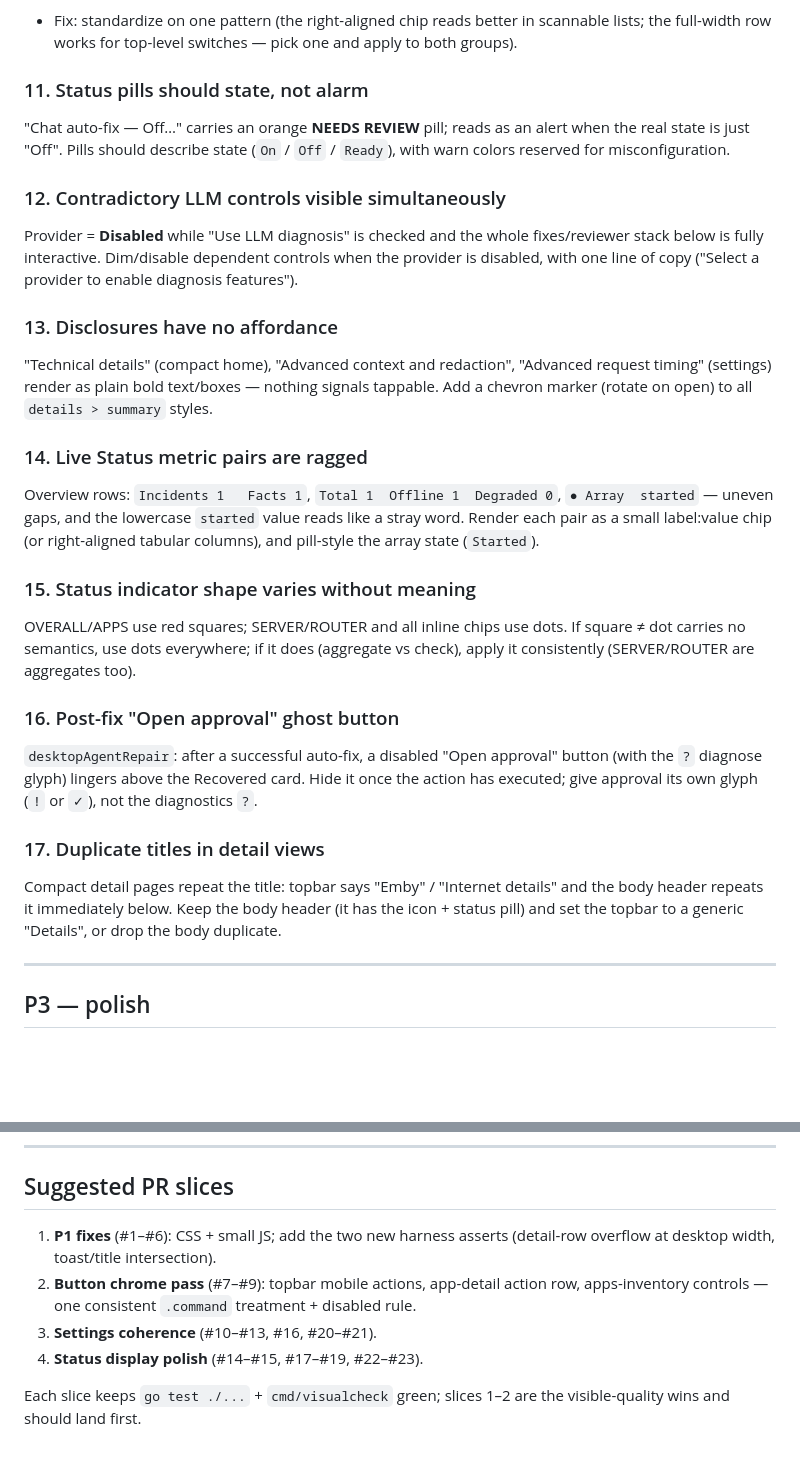
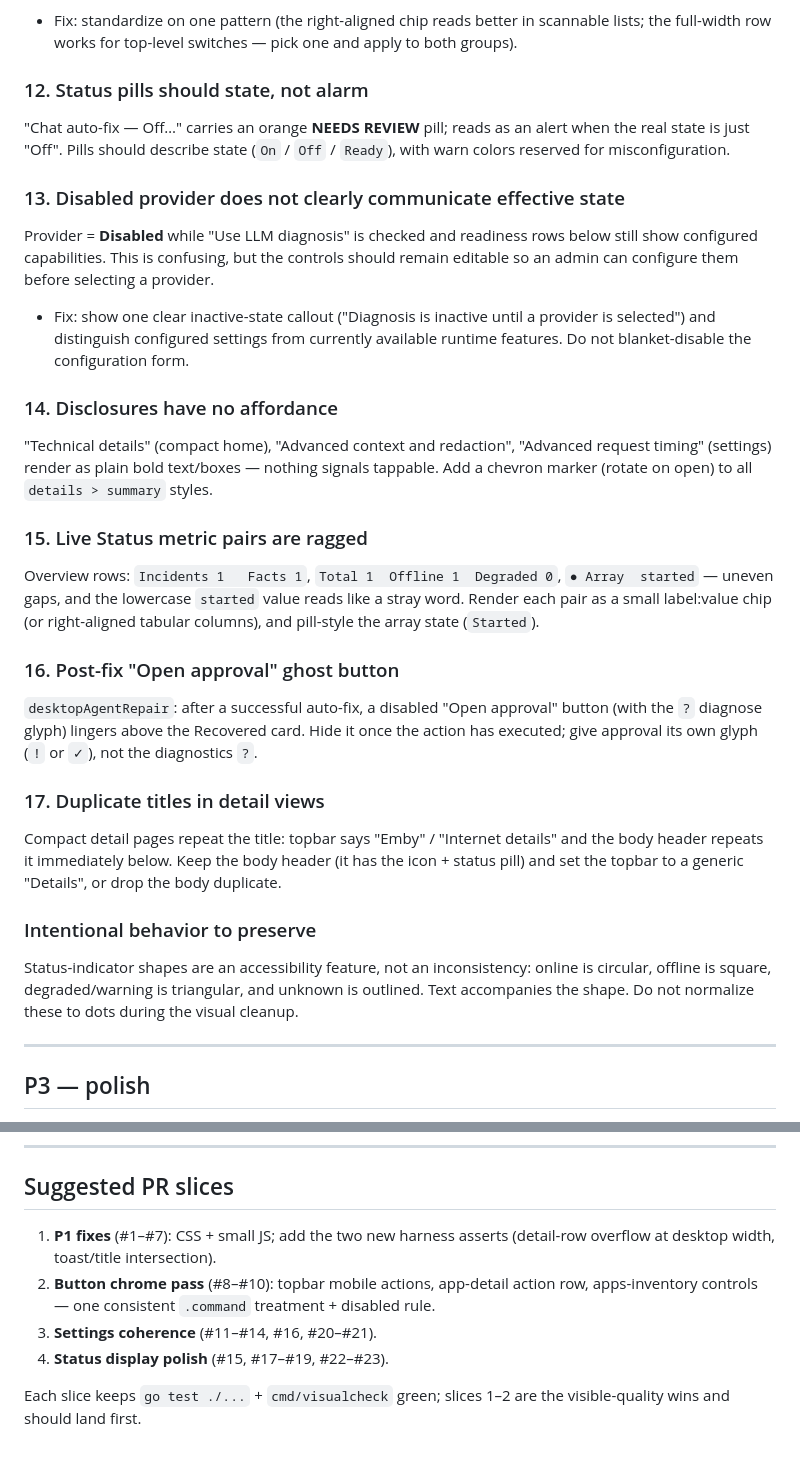
Before and after one commit to wellivea1/noobboard, a Markdown page: docs/ux-design-review-2026-06.md, 2 parts joined by grey strips. GitHub-like rendering; blank space fills up the shorter version.

```diff
--- a/docs/ux-design-review-2026-06.md
+++ b/docs/ux-design-review-2026-06.md
@@ -121,33 +138,32 @@ right-aligned "Enabled" checkbox chips. Same meaning, two looks.
   scannable lists; the full-width row works for top-level switches — pick one
   and apply to both groups).
 
-### 11. Status pills should state, not alarm
+### 12. Status pills should state, not alarm
 "Chat auto-fix — Off…" carries an orange **NEEDS REVIEW** pill; reads as an
 alert when the real state is just "Off". Pills should describe state
 (`On` / `Off` / `Ready`), with warn colors reserved for misconfiguration.
 
-### 12. Contradictory LLM controls visible simultaneously
-Provider = **Disabled** while "Use LLM diagnosis" is checked and the whole
-fixes/reviewer stack below is fully interactive. Dim/disable dependent controls
-when the provider is disabled, with one line of copy ("Select a provider to
-enable diagnosis features").
+### 13. Disabled provider does not clearly communicate effective state
+Provider = **Disabled** while "Use LLM diagnosis" is checked and readiness rows
+below still show configured capabilities. This is confusing, but the controls
+should remain editable so an admin can configure them before selecting a
+provider.
 
-### 13. Disclosures have no affordance
+- Fix: show one clear inactive-state callout ("Diagnosis is inactive until a
+  provider is selected") and distinguish configured settings from currently
+  available runtime features. Do not blanket-disable the configuration form.
+
+### 14. Disclosures have no affordance
 "Technical details" (compact home), "Advanced context and redaction",
 "Advanced request timing" (settings) render as plain bold text/boxes — nothing
 signals tappable. Add a chevron marker (rotate on open) to all
 `details > summary` styles.
 
-### 14. Live Status metric pairs are ragged
+### 15. Live Status metric pairs are ragged
 Overview rows: `Incidents 1   Facts 1`, `Total 1  Offline 1  Degraded 0`,
 `● Array  started` — uneven gaps, and the lowercase `started` value reads like
 a stray word. Render each pair as a small label:value chip (or right-aligned
 tabular columns), and pill-style the array state (`Started`).
-
-### 15. Status indicator shape varies without meaning
-OVERALL/APPS use red squares; SERVER/ROUTER and all inline chips use dots. If
-square ≠ dot carries no semantics, use dots everywhere; if it does (aggregate
-vs check), apply it consistently (SERVER/ROUTER are aggregates too).
 
 ### 16. Post-fix "Open approval" ghost button
 `desktopAgentRepair`: after a successful auto-fix, a disabled "Open approval"
@@ -160,6 +176,13 @@ Compact detail pages repeat the title: topbar says "Emby" / "Internet details"
 and the body header repeats it immediately below. Keep the body header (it has
 the icon + status pill) and set the topbar to a generic "Details", or drop the
 body duplicate.
+
+### Intentional behavior to preserve
+
+Status-indicator shapes are an accessibility feature, not an inconsistency:
+online is circular, offline is square, degraded/warning is triangular, and
+unknown is outlined. Text accompanies the shape. Do not normalize these to
+dots during the visual cleanup.
 
 ---
 
@@ -185,13 +208,13 @@ body duplicate.
 
 ## Suggested PR slices
 
-1. **P1 fixes** (#1–#6): CSS + small JS; add the two new harness asserts
+1. **P1 fixes** (#1–#7): CSS + small JS; add the two new harness asserts
    (detail-row overflow at desktop width, toast/title intersection).
-2. **Button chrome pass** (#7–#9): topbar mobile actions, app-detail
+2. **Button chrome pass** (#8–#10): topbar mobile actions, app-detail
    action row, apps-inventory controls — one consistent `.command` treatment +
    disabled rule.
-3. **Settings coherence** (#10–#13, #16, #20–#21).
-4. **Status display polish** (#14–#15, #17–#19, #22–#23).
+3. **Settings coherence** (#11–#14, #16, #20–#21).
+4. **Status display polish** (#15, #17–#19, #22–#23).
 
 Each slice keeps `go test ./...` + `cmd/visualcheck` green; slices 1–2 are the
 visible-quality wins and should land first.
```
Also changed, not shown: other parts of docs/ux-design-review-2026-06.md (+42 -25 lines).
